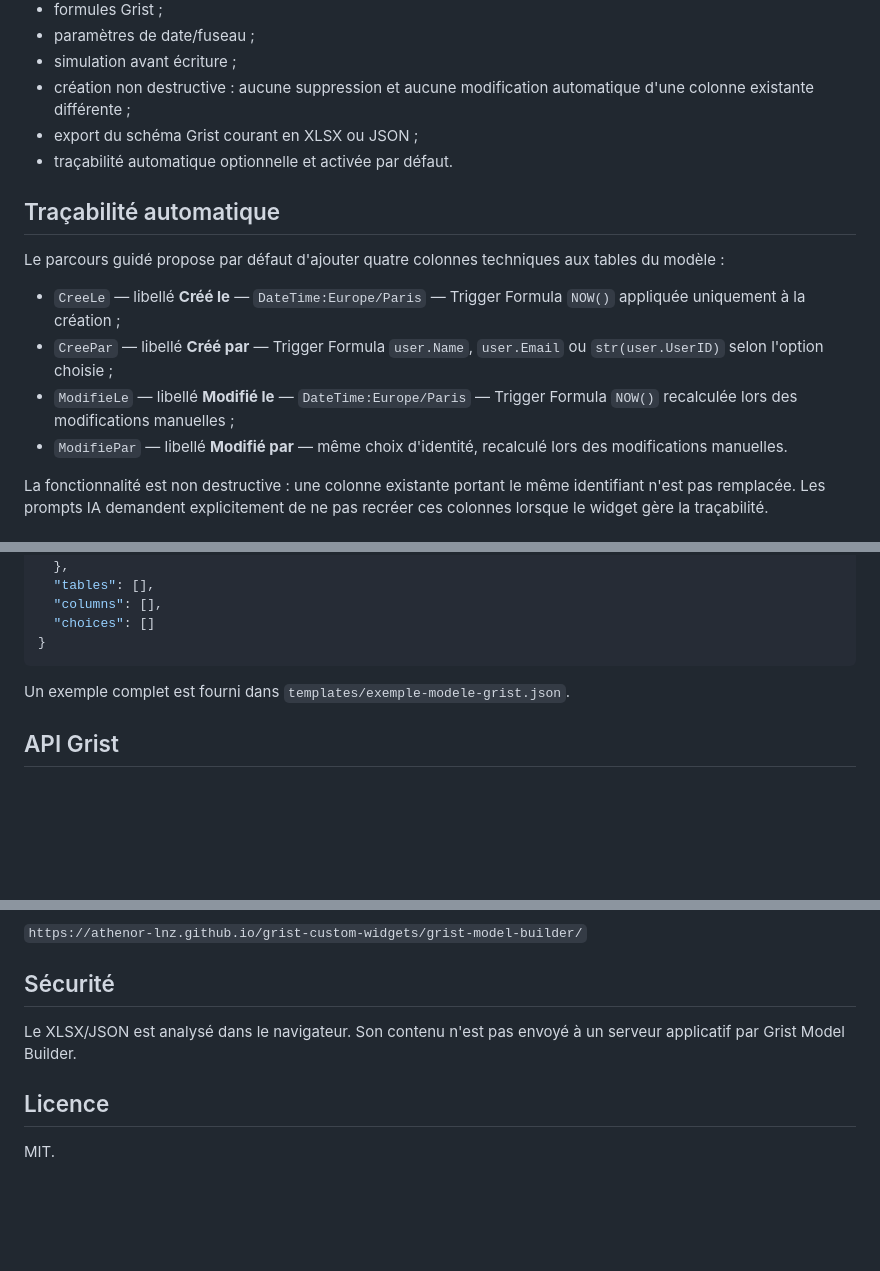
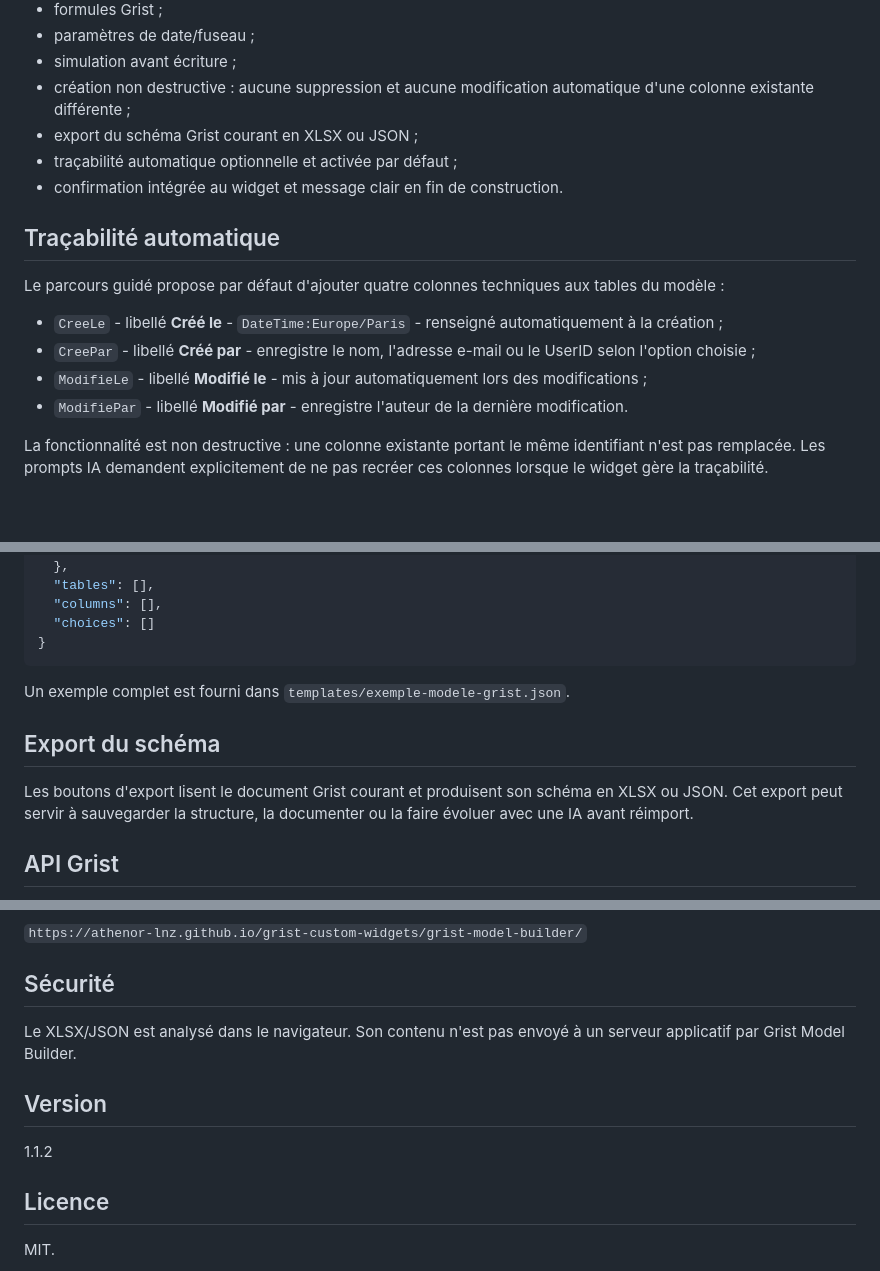
Before and after one commit to athenor-lnz/grist-custom-widgets, a Markdown page: grist-model-builder/README.md, 3 parts joined by grey strips. Rendered like a GitHub page; blank space fills up the shorter version.

Commit message:
[grist-model-builder]: docs: align wording with v1.1.2

```diff
--- a/grist-model-builder/README.md
+++ b/grist-model-builder/README.md
@@ -30,16 +30,17 @@ Les deux formats sont convertis vers le même modèle interne.
 - simulation avant écriture ;
 - création non destructive : aucune suppression et aucune modification automatique d'une colonne existante différente ;
 - export du schéma Grist courant en XLSX ou JSON ;
-- traçabilité automatique optionnelle et activée par défaut.
+- traçabilité automatique optionnelle et activée par défaut ;
+- confirmation intégrée au widget et message clair en fin de construction.
 
 ## Traçabilité automatique
 
 Le parcours guidé propose par défaut d'ajouter quatre colonnes techniques aux tables du modèle :
 
-- `CreeLe` — libellé **Créé le** — `DateTime:Europe/Paris` — Trigger Formula `NOW()` appliquée uniquement à la création ;
-- `CreePar` — libellé **Créé par** — Trigger Formula `user.Name`, `user.Email` ou `str(user.UserID)` selon l'option choisie ;
-- `ModifieLe` — libellé **Modifié le** — `DateTime:Europe/Paris` — Trigger Formula `NOW()` recalculée lors des modifications manuelles ;
-- `ModifiePar` — libellé **Modifié par** — même choix d'identité, recalculé lors des modifications manuelles.
+- `CreeLe` - libellé **Créé le** - `DateTime:Europe/Paris` - renseigné automatiquement à la création ;
+- `CreePar` - libellé **Créé par** - enregistre le nom, l'adresse e-mail ou le UserID selon l'option choisie ;
+- `ModifieLe` - libellé **Modifié le** - mis à jour automatiquement lors des modifications ;
+- `ModifiePar` - libellé **Modifié par** - enregistre l'auteur de la dernière modification.
 
 La fonctionnalité est non destructive : une colonne existante portant le même identifiant n'est pas remplacée. Les prompts IA demandent explicitement de ne pas recréer ces colonnes lorsque le widget gère la traçabilité.
 
@@ -83,6 +84,10 @@ Feuilles :
 
 Un exemple complet est fourni dans `templates/exemple-modele-grist.json`.
 
+## Export du schéma
+
+Les boutons d'export lisent le document Grist courant et produisent son schéma en XLSX ou JSON. Cet export peut servir à sauvegarder la structure, la documenter ou la faire évoluer avec une IA avant réimport.
+
 ## API Grist
 
 Le widget ne dépend pas de la ligne sélectionnée et n'utilise donc pas `onRecord` / `onRecords`.
@@ -102,6 +107,10 @@ Aucune clé API Grist, aucun backend et aucun accès multi-documents.
 
 Le XLSX/JSON est analysé dans le navigateur. Son contenu n'est pas envoyé à un serveur applicatif par Grist Model Builder.
 
+## Version
+
+1.1.2
+
 ## Licence
 
 MIT.
```
Also changed, not shown: other parts of grist-model-builder/README.md (+2 -2 lines).
